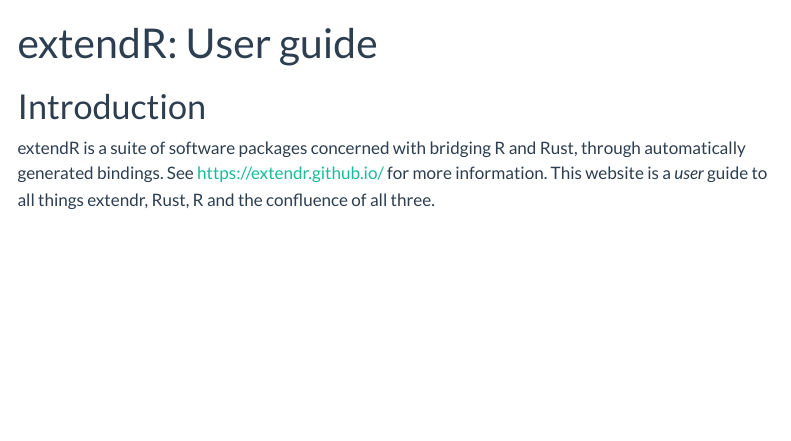
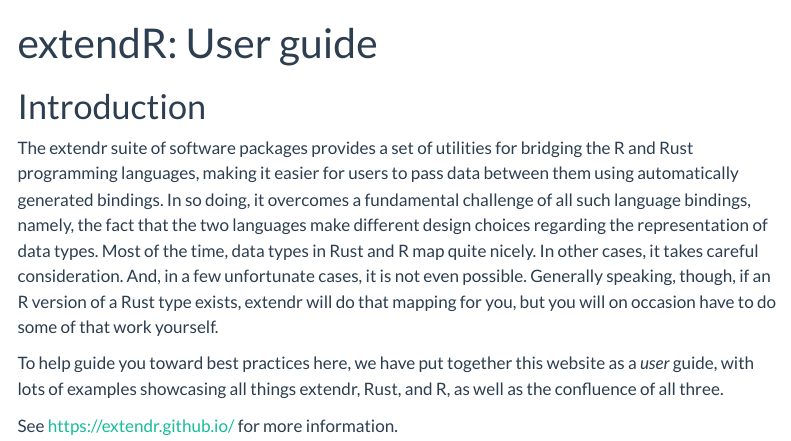
Before and after one commit to extendr/user-guide-old, a Quarto document (index.qmd): the page in a window 1100 px wide, from its top. Rendered offline with R 4.5, knitr and Pandoc in place of Quarto, with nearby package versions; menus at the side of the page are left out.

Commit message:
add some motivation for the user guide

```diff
--- a/index.qmd
+++ b/index.qmd
@@ -4,4 +4,19 @@
 
 # Introduction
 
-extendR is a suite of software packages concerned with bridging R and Rust, through automatically generated bindings. See <https://extendr.github.io/> for more information. This website is a _user_ guide to all things extendr, Rust, R and the confluence of all three.
+The extendr suite of software packages provides a set of utilities for bridging
+the R and Rust programming languages, making it easier for users to pass data
+between them using automatically generated bindings. In so doing, it overcomes a
+fundamental challenge of all such language bindings, namely, the fact that the
+two languages make different design choices regarding the representation of data
+types. Most of the time, data types in Rust and R map quite nicely. In other
+cases, it takes careful consideration. And, in a few unfortunate cases, it is
+not even possible. Generally speaking, though, if an R version of a Rust type
+exists, extendr will do that mapping for you, but you will on occasion have to
+do some of that work yourself.
+
+To help guide you toward best practices here, we have put together this website
+as a *user* guide, with lots of examples showcasing all things extendr, Rust,
+and R, as well as the confluence of all three.
+
+See <https://extendr.github.io/> for more information.
```
